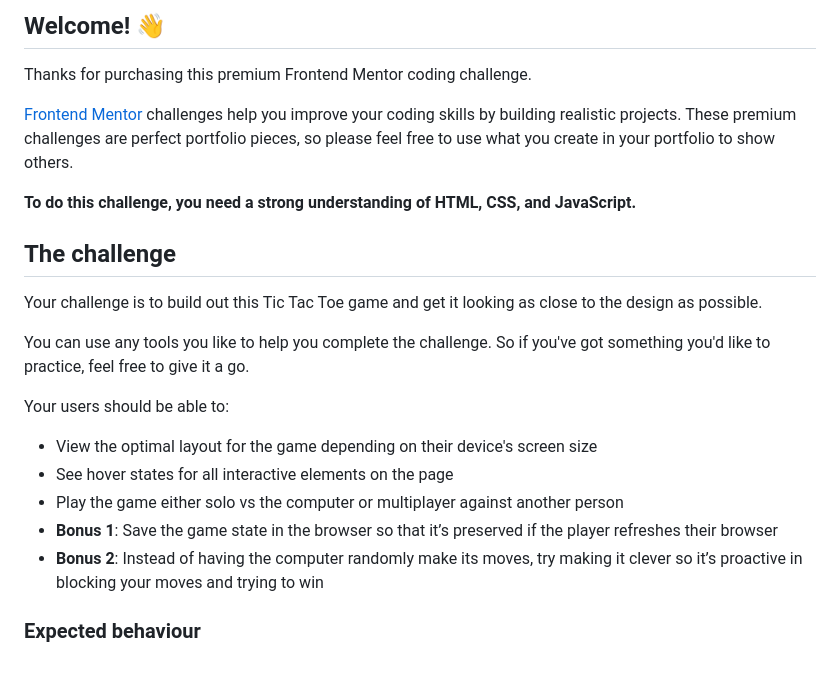
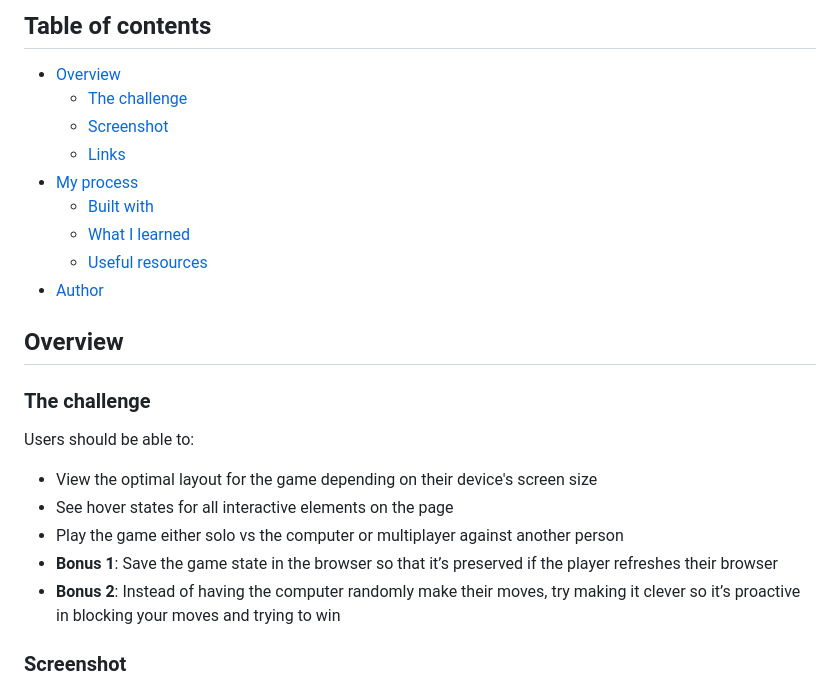
Before and after one commit to srijanss/tic-tac-toe-game, a Markdown page: README.md, the part around one of its changes. Rendered like a GitHub page.

```diff
--- a/README.md
+++ b/README.md
@@ -4,25 +4,27 @@
 
-## Welcome! 👋
+## Table of contents
 
-Thanks for purchasing this premium Frontend Mentor coding challenge.
+- [Overview](#overview)
+  - [The challenge](#the-challenge)
+  - [Screenshot](#screenshot)
+  - [Links](#links)
+- [My process](#my-process)
+  - [Built with](#built-with)
+  - [What I learned](#what-i-learned)
+  - [Useful resources](#useful-resources)
+- [Author](#author)
 
-[Frontend Mentor](https://www.frontendmentor.io) challenges help you improve your coding skills by building realistic projects. These premium challenges are perfect portfolio pieces, so please feel free to use what you create in your portfolio to show others.
+## Overview
 
-**To do this challenge, you need a strong understanding of HTML, CSS, and JavaScript.**
+### The challenge
 
-## The challenge
-
-Your challenge is to build out this Tic Tac Toe game and get it looking as close to the design as possible.
-
-You can use any tools you like to help you complete the challenge. So if you've got something you'd like to practice, feel free to give it a go.
-
-Your users should be able to:
+Users should be able to:
 
 - View the optimal layout for the game depending on their device's screen size
 - See hover states for all interactive elements on the page
 - Play the game either solo vs the computer or multiplayer against another person
 - **Bonus 1**: Save the game state in the browser so that it’s preserved if the player refreshes their browser
-- **Bonus 2**: Instead of having the computer randomly make its moves, try making it clever so it’s proactive in blocking your moves and trying to win
+- **Bonus 2**: Instead of having the computer randomly make their moves, try making it clever so it’s proactive in blocking your moves and trying to win
 
-### Expected behaviour
+### Screenshot
 
```
Also changed, not shown: other parts of README.md (+139 -51 lines).
